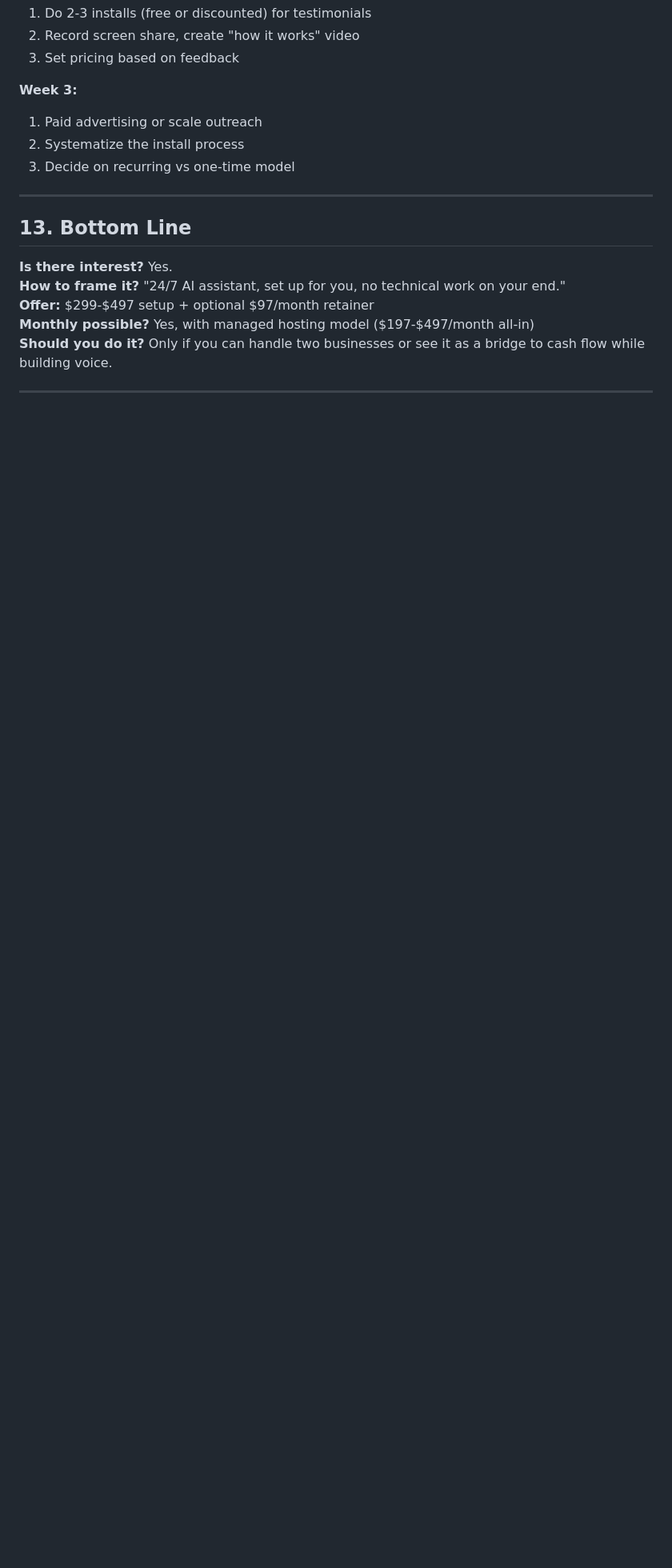
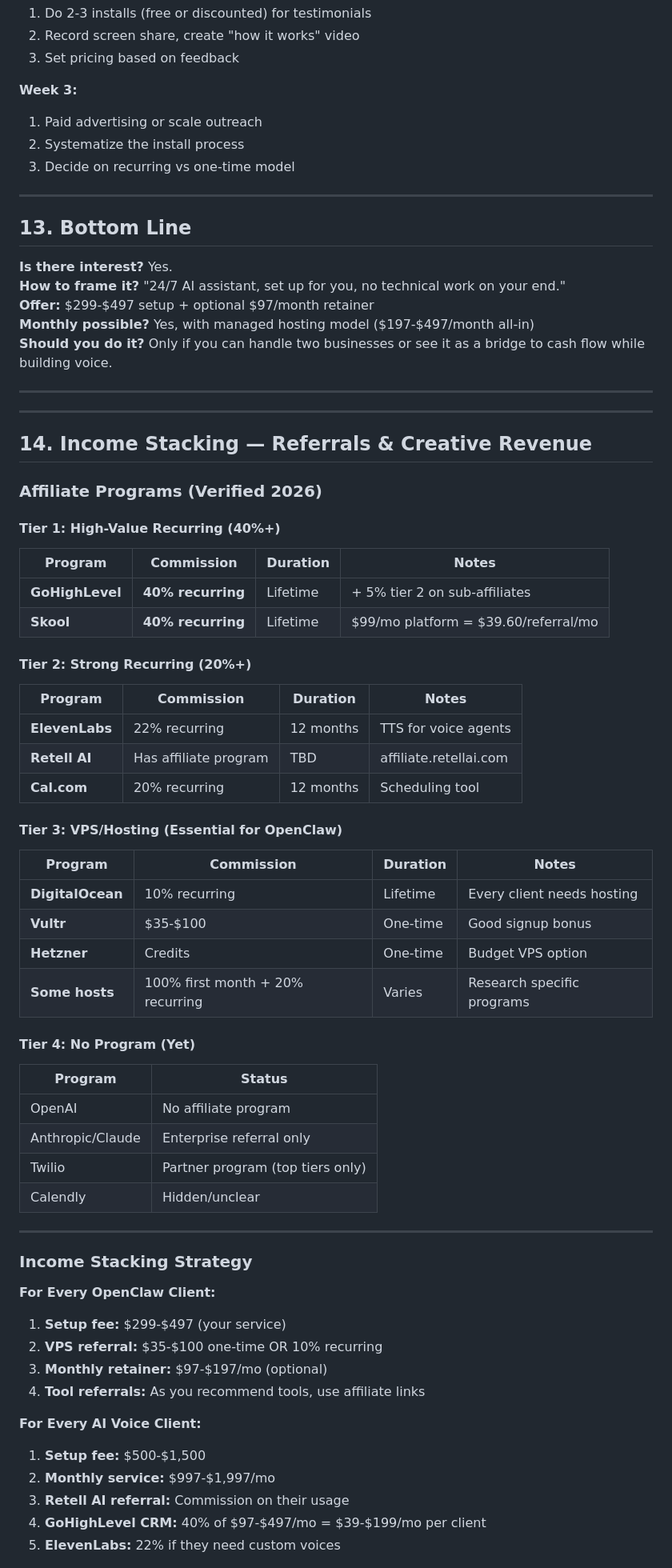
Before and after one commit to ajpretto/VAB, a Markdown page: projects/openclaw-business/RESEARCH.md, the part around one of its changes. Shown at 80% size. Drawn GitHub-style; blank space fills up the shorter version.

Commit message:
Add income stacking section with affiliate programs

```diff
--- a/projects/openclaw-business/RESEARCH.md
+++ b/projects/openclaw-business/RESEARCH.md
@@ -298,3 +298,59 @@ If you have bandwidth, this could be a quick cash injection while building voice
 
 ---
 
+---
+
+## 14. Income Stacking — Referrals & Creative Revenue
+
+### Affiliate Programs (Verified 2026)
+
+#### Tier 1: High-Value Recurring (40%+)
+
+| Program | Commission | Duration | Notes |
+|---------|------------|----------|-------|
+| **GoHighLevel** | **40% recurring** | Lifetime | + 5% tier 2 on sub-affiliates |
+| **Skool** | **40% recurring** | Lifetime | $99/mo platform = $39.60/referral/mo |
+
+#### Tier 2: Strong Recurring (20%+)
+
+| Program | Commission | Duration | Notes |
+|---------|------------|----------|-------|
+| **ElevenLabs** | 22% recurring | 12 months | TTS for voice agents |
+| **Retell AI** | Has affiliate program | TBD | affiliate.retellai.com |
+| **Cal.com** | 20% recurring | 12 months | Scheduling tool |
+
+#### Tier 3: VPS/Hosting (Essential for OpenClaw)
+
+| Program | Commission | Duration | Notes |
+|---------|------------|----------|-------|
+| **DigitalOcean** | 10% recurring | Lifetime | Every client needs hosting |
+| **Vultr** | $35-$100 | One-time | Good signup bonus |
+| **Hetzner** | Credits | One-time | Budget VPS option |
+| **Some hosts** | 100% first month + 20% recurring | Varies | Research specific programs |
+
+#### Tier 4: No Program (Yet)
+
+| Program | Status |
+|---------|--------|
+| OpenAI | No affiliate program |
+| Anthropic/Claude | Enterprise referral only |
+| Twilio | Partner program (top tiers only) |
+| Calendly | Hidden/unclear |
+
+---
+
+### Income Stacking Strategy
+
+**For Every OpenClaw Client:**
+1. **Setup fee:** $299-$497 (your service)
+2. **VPS referral:** $35-$100 one-time OR 10% recurring
+3. **Monthly retainer:** $97-$197/mo (optional)
+4. **Tool referrals:** As you recommend tools, use affiliate links
+
+**For Every AI Voice Client:**
+1. **Setup fee:** $500-$1,500
+2. **Monthly service:** $997-$1,997/mo
+3. **Retell AI referral:** Commission on their usage
+4. **GoHighLevel CRM:** 40% of $97-$497/mo = $39-$199/mo per client
+5. **ElevenLabs:** 22% if they need custom voices
+
```
Also changed, not shown: other parts of projects/openclaw-business/RESEARCH.md (+87 -0 lines).
